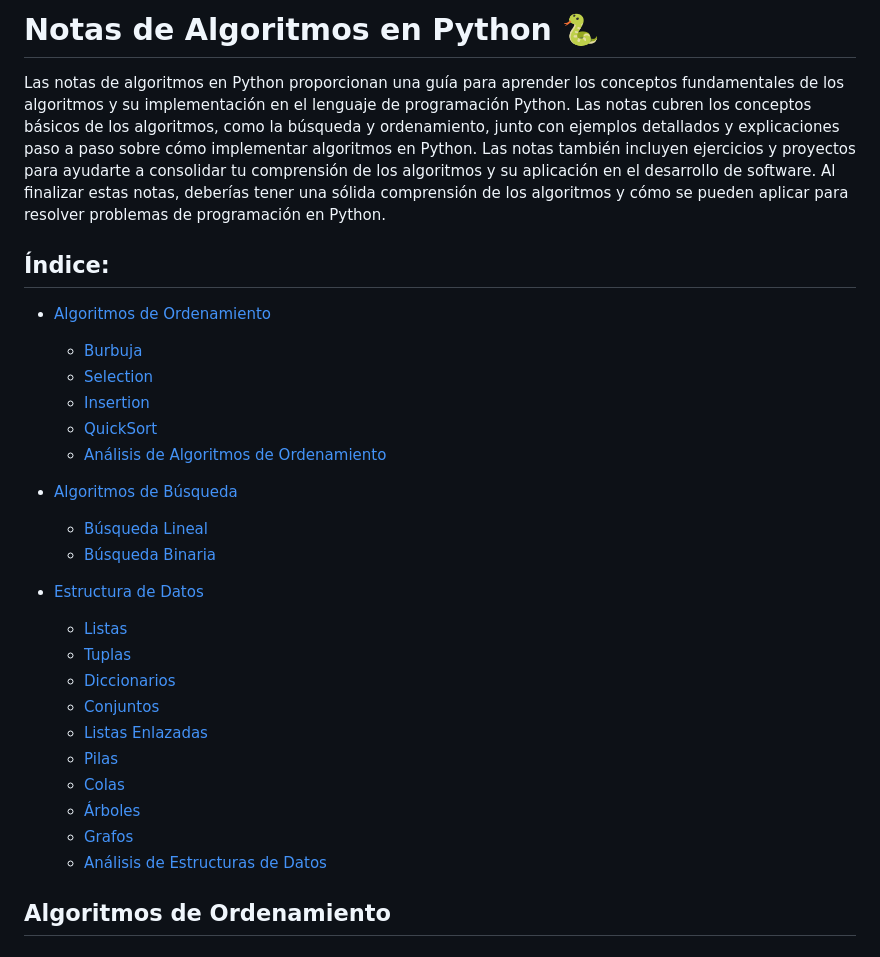
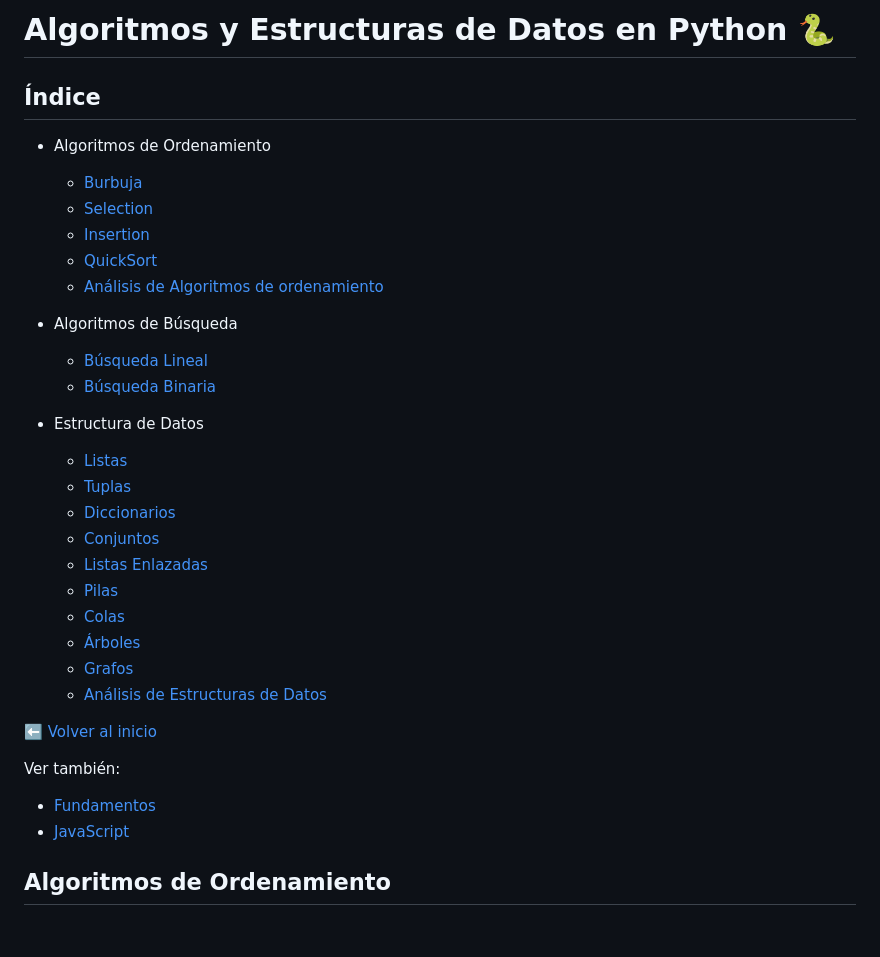
Before and after one commit to holasoymalva/guia-de-algoritmos-y-estructuras-de-datos, a Markdown page: 03-python/readme.md, the part around the change. Drawn GitHub-style.

```diff
--- a/03-python/readme.md
+++ b/03-python/readme.md
@@ -1,21 +1,19 @@
-# Notas de Algoritmos en Python 🐍
+# Algoritmos y Estructuras de Datos en Python 🐍
 
-Las notas de algoritmos en Python proporcionan una guía para aprender los conceptos fundamentales de los algoritmos y su implementación en el lenguaje de programación Python. Las notas cubren los conceptos básicos de los algoritmos, como la búsqueda y ordenamiento, junto con ejemplos detallados y explicaciones paso a paso sobre cómo implementar algoritmos en Python. Las notas también incluyen ejercicios y proyectos para ayudarte a consolidar tu comprensión de los algoritmos y su aplicación en el desarrollo de software. Al finalizar estas notas, deberías tener una sólida comprensión de los algoritmos y cómo se pueden aplicar para resolver problemas de programación en Python.
+## Índice
 
-## Índice:
-
-* [Algoritmos de Ordenamiento](#algoritmos-de-ordenamiento)
+* Algoritmos de Ordenamiento
   * [Burbuja](#burbuja)
   * [Selection](#selection)
   * [Insertion](#insertion)
   * [QuickSort](#quicksort)
-  * [Análisis de Algoritmos de Ordenamiento](#analisis-de-algoritmos-de-ordenamiento)
+  * [Análisis de Algoritmos de ordenamiento](#analisis-de-algoritmos-de-ordenamiento)
 
-* [Algoritmos de Búsqueda](#algoritmos-de-busqueda)
+* Algoritmos de Búsqueda
   * [Búsqueda Lineal](#busqueda-lineal)
   * [Búsqueda Binaria](#busqueda-binaria)
 
-* [Estructura de Datos](#estructura-de-datos)
+* Estructura de Datos
   * [Listas](#listas)
   * [Tuplas](#tuplas)
   * [Diccionarios](#diccionarios)
@@ -26,6 +24,13 @@ Las notas de algoritmos en Python proporcionan una guía para aprender los conce
   * [Árboles](#arboles)
   * [Grafos](#grafos)
   * [Análisis de Estructuras de Datos](#analisis-de-estructuras-de-datos)
+
+
+[⬅️ Volver al inicio](../README.md)
+
+Ver también:
+* [Fundamentos](../01-fundamentos)
+* [JavaScript](../02-javascript)
 
 ## Algoritmos de Ordenamiento
 
```
